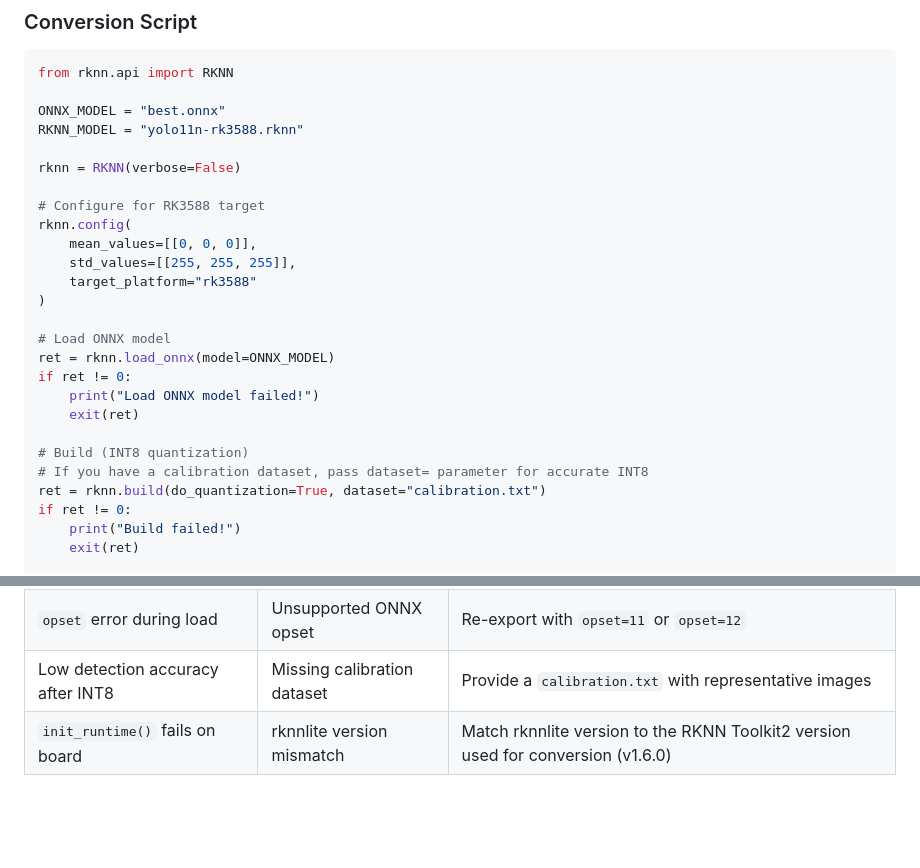
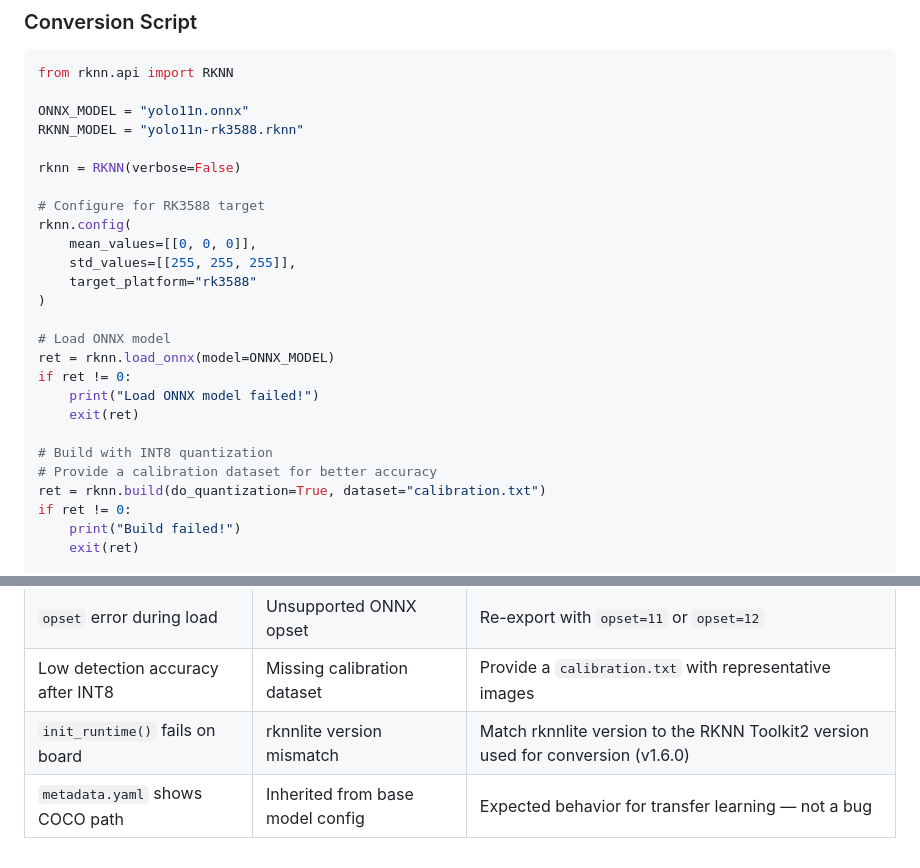
Before and after one commit to yjh247766/KioMind, a Markdown page: docs/model_conversion.md, 2 parts joined by grey strips. GitHub-like rendering; blank space fills up the shorter version.

````diff
--- a/docs/model_conversion.md
+++ b/docs/model_conversion.md
@@ -126,7 +139,7 @@ Or install from the [official Rockchip GitHub release](https://github.com/rockch
 ```python
 from rknn.api import RKNN
 
-ONNX_MODEL = "best.onnx"
+ONNX_MODEL = "yolo11n.onnx"
 RKNN_MODEL = "yolo11n-rk3588.rknn"
 
 rknn = RKNN(verbose=False)
@@ -144,8 +157,8 @@ if ret != 0:
     print("Load ONNX model failed!")
     exit(ret)
 
-# Build (INT8 quantization)
-# If you have a calibration dataset, pass dataset= parameter for accurate INT8
+# Build with INT8 quantization
+# Provide a calibration dataset for better accuracy
 ret = rknn.build(do_quantization=True, dataset="calibration.txt")
 if ret != 0:
     print("Build failed!")
@@ -202,3 +215,4 @@ rknn.init_runtime()
 | `opset` error during load | Unsupported ONNX opset | Re-export with `opset=11` or `opset=12` |
 | Low detection accuracy after INT8 | Missing calibration dataset | Provide a `calibration.txt` with representative images |
 | `init_runtime()` fails on board | rknnlite version mismatch | Match rknnlite version to the RKNN Toolkit2 version used for conversion (v1.6.0) |
+| `metadata.yaml` shows COCO path | Inherited from base model config | Expected behavior for transfer learning — not a bug |
````
Also changed, not shown: other parts of docs/model_conversion.md (+21 -8 lines).
